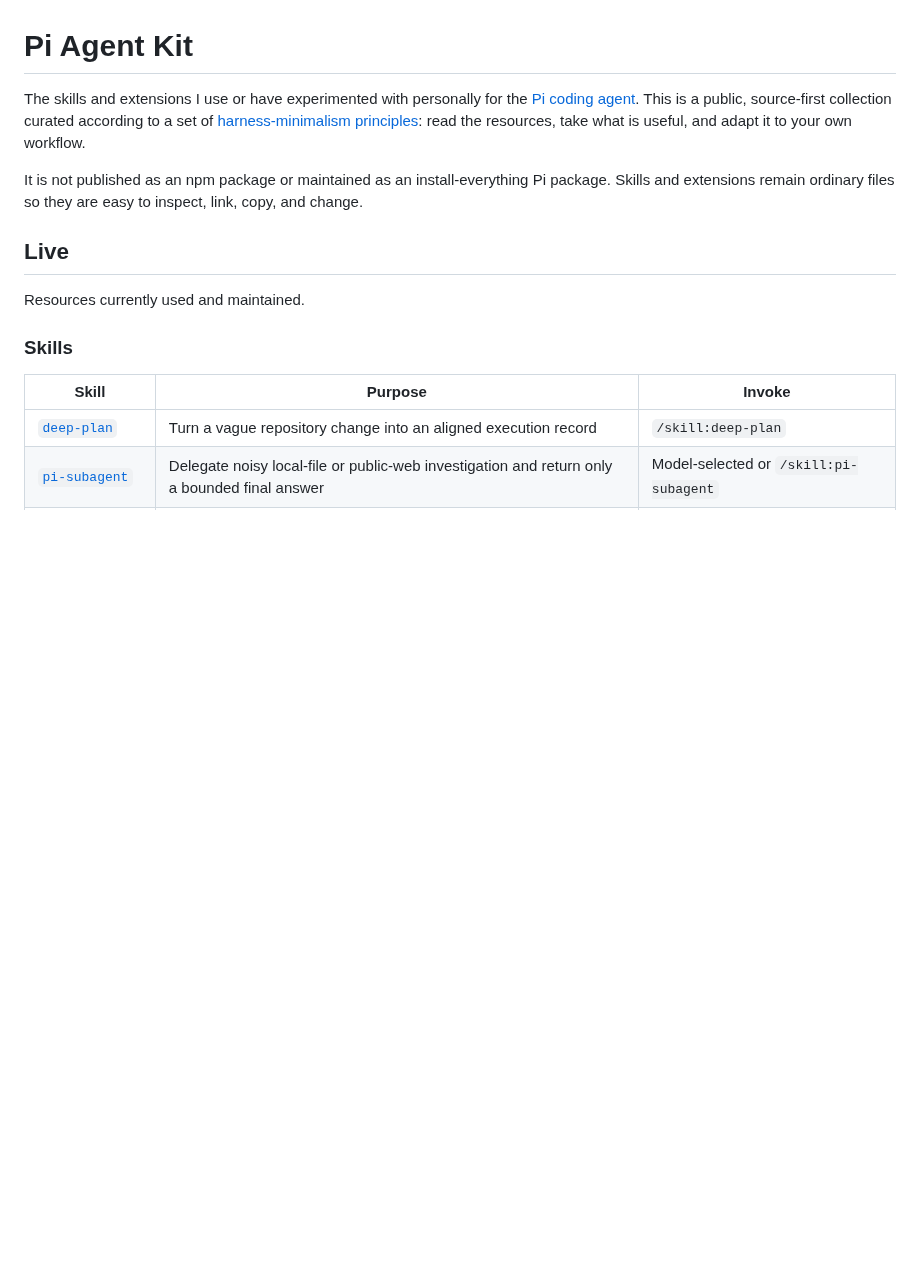
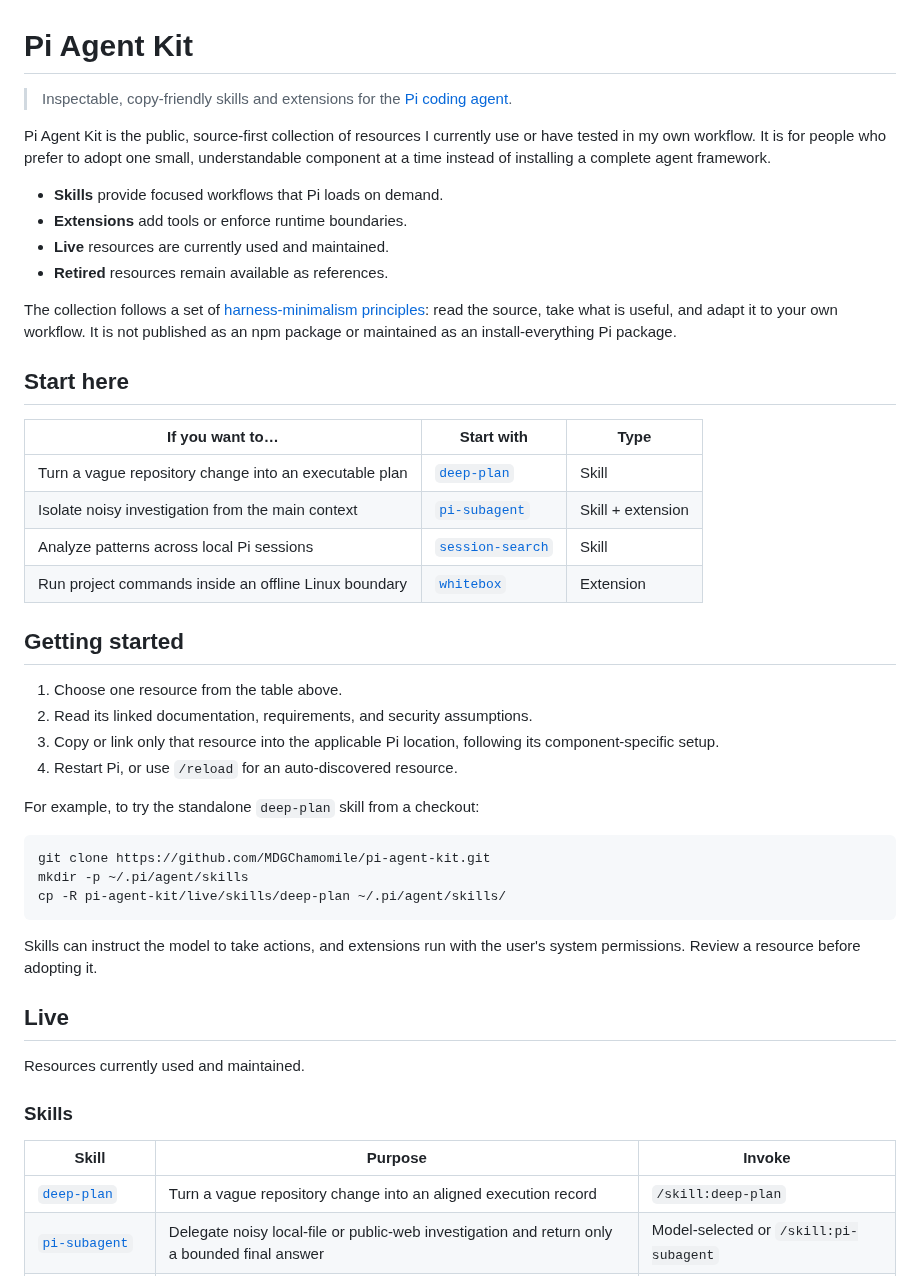
Before and after one commit to MDGChamomile/pi-agent-kit, a Markdown page: README.md, the part around one of its changes. Drawn GitHub-style; blank space fills up the shorter version.

````diff
--- a/README.md
+++ b/README.md
@@ -1,8 +1,41 @@
 # Pi Agent Kit
 
-The skills and extensions I use or have experimented with personally for the [Pi coding agent](https://github.com/earendil-works/pi). This is a public, source-first collection curated according to a set of [harness-minimalism principles](PRINCIPLE.md): read the resources, take what is useful, and adapt it to your own workflow.
+> Inspectable, copy-friendly skills and extensions for the [Pi coding agent](https://github.com/earendil-works/pi).
 
-It is not published as an npm package or maintained as an install-everything Pi package. Skills and extensions remain ordinary files so they are easy to inspect, link, copy, and change.
+Pi Agent Kit is the public, source-first collection of resources I currently use or have tested in my own workflow. It is for people who prefer to adopt one small, understandable component at a time instead of installing a complete agent framework.
+
+- **Skills** provide focused workflows that Pi loads on demand.
+- **Extensions** add tools or enforce runtime boundaries.
+- **Live** resources are currently used and maintained.
+- **Retired** resources remain available as references.
+
+The collection follows a set of [harness-minimalism principles](PRINCIPLE.md): read the source, take what is useful, and adapt it to your own workflow. It is not published as an npm package or maintained as an install-everything Pi package.
+
+## Start here
+
+| If you want to… | Start with | Type |
+| --- | --- | --- |
+| Turn a vague repository change into an executable plan | [`deep-plan`](live/skills/deep-plan/SKILL.md) | Skill |
+| Isolate noisy investigation from the main context | [`pi-subagent`](live/extensions/pi-subagent/README.md) | Skill + extension |
+| Analyze patterns across local Pi sessions | [`session-search`](live/skills/session-search/README.md) | Skill |
+| Run project commands inside an offline Linux boundary | [`whitebox`](live/extensions/whitebox/README.md) | Extension |
+
+## Getting started
+
+1. Choose one resource from the table above.
+2. Read its linked documentation, requirements, and security assumptions.
+3. Copy or link only that resource into the applicable Pi location, following its component-specific setup.
+4. Restart Pi, or use `/reload` for an auto-discovered resource.
+
+For example, to try the standalone `deep-plan` skill from a checkout:
+
+```bash
+git clone https://github.com/MDGChamomile/pi-agent-kit.git
+mkdir -p ~/.pi/agent/skills
+cp -R pi-agent-kit/live/skills/deep-plan ~/.pi/agent/skills/
+```
+
+Skills can instruct the model to take actions, and extensions run with the user's system permissions. Review a resource before adopting it.
 
 ## Live
 
````
Also changed, not shown: other parts of README.md (+12 -0 lines), docs/images/pi-subagent-complete.png (added), docs/images/pi-subagent-running.png (added).
